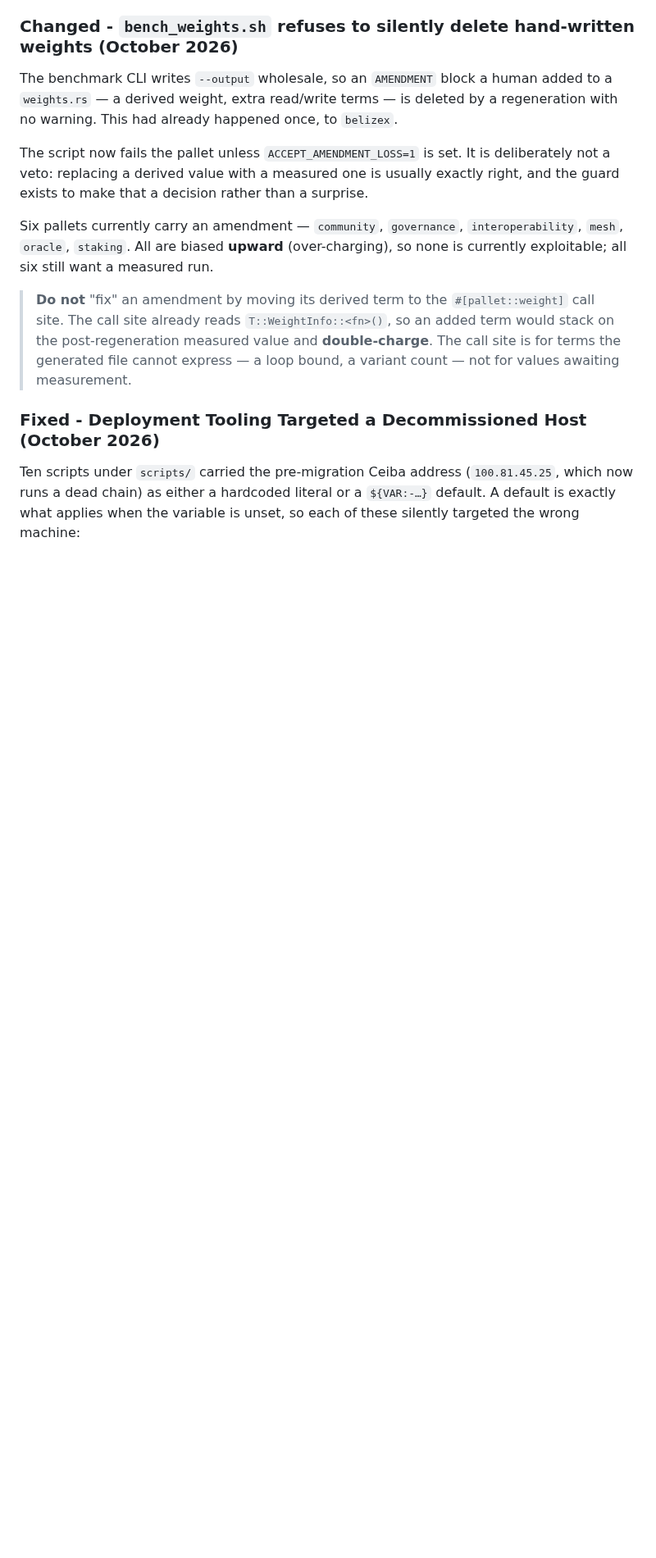
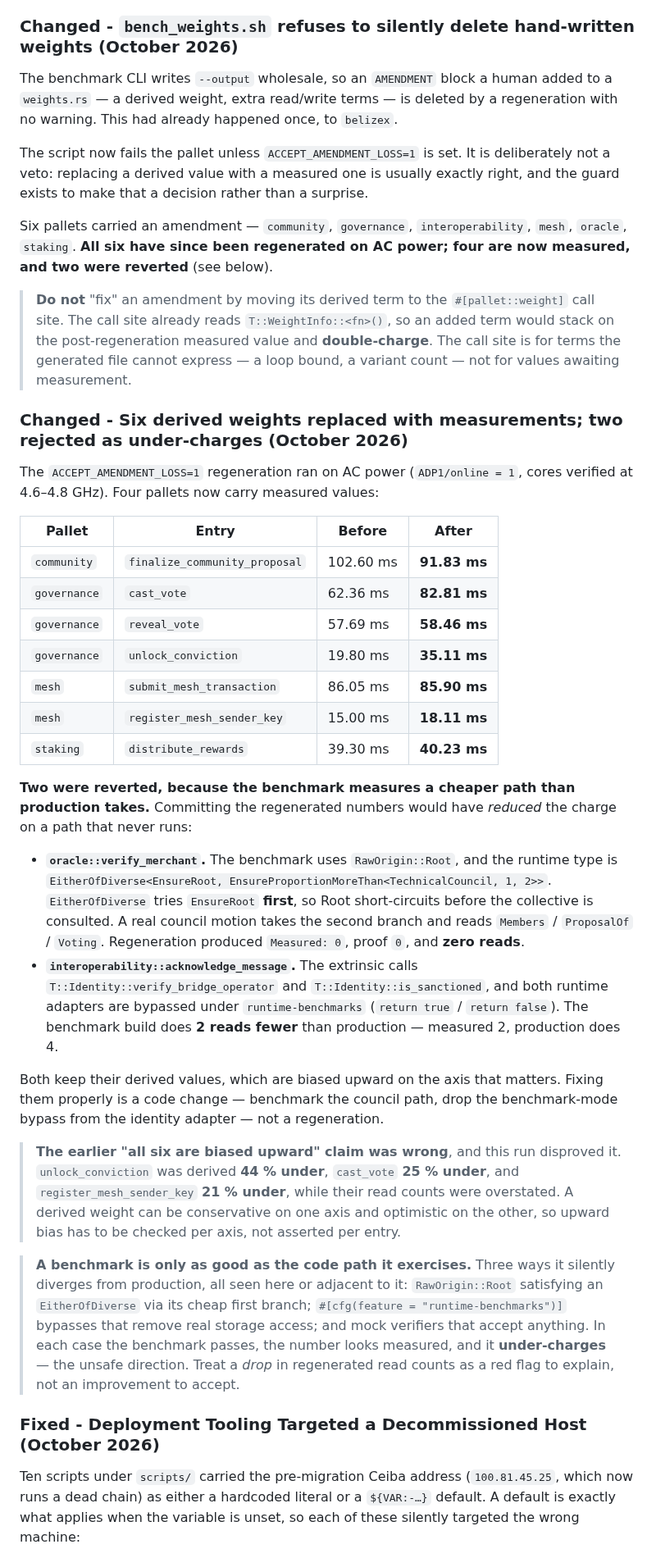
Before and after one commit to BelizeChain/belizechain, a Markdown page: CHANGELOG.md, the part around the change. Shown at 82% size. Rendered like a GitHub page; blank space fills up the shorter version.

Commit message:
docs(changelog): record the AC weight regeneration and the two reverted under-charges

```diff
--- a/CHANGELOG.md
+++ b/CHANGELOG.md
@@ -72,15 +72,64 @@ The script now fails the pallet unless `ACCEPT_AMENDMENT_LOSS=1` is set. It is
 deliberately not a veto: replacing a derived value with a measured one is usually
 exactly right, and the guard exists to make that a decision rather than a surprise.
 
-Six pallets currently carry an amendment — `community`, `governance`,
-`interoperability`, `mesh`, `oracle`, `staking`. All are biased **upward**
-(over-charging), so none is currently exploitable; all six still want a measured run.
+Six pallets carried an amendment — `community`, `governance`,
+`interoperability`, `mesh`, `oracle`, `staking`. **All six have since been regenerated on
+AC power; four are now measured, and two were reverted** (see below).
 
 > **Do not** "fix" an amendment by moving its derived term to the `#[pallet::weight]`
 > call site. The call site already reads `T::WeightInfo::<fn>()`, so an added term would
 > stack on the post-regeneration measured value and **double-charge**. The call site is
 > for terms the generated file cannot express — a loop bound, a variant count — not for
 > values awaiting measurement.
+
+### Changed - Six derived weights replaced with measurements; two rejected as under-charges (October 2026)
+
+The `ACCEPT_AMENDMENT_LOSS=1` regeneration ran on AC power (`ADP1/online = 1`, cores
+verified at 4.6–4.8 GHz). Four pallets now carry measured values:
+
+| Pallet | Entry | Before | After |
+|---|---|---|---|
+| `community` | `finalize_community_proposal` | 102.60 ms | **91.83 ms** |
+| `governance` | `cast_vote` | 62.36 ms | **82.81 ms** |
+| `governance` | `reveal_vote` | 57.69 ms | **58.46 ms** |
+| `governance` | `unlock_conviction` | 19.80 ms | **35.11 ms** |
+| `mesh` | `submit_mesh_transaction` | 86.05 ms | **85.90 ms** |
+| `mesh` | `register_mesh_sender_key` | 15.00 ms | **18.11 ms** |
+| `staking` | `distribute_rewards` | 39.30 ms | **40.23 ms** |
+
+**Two were reverted, because the benchmark measures a cheaper path than production
+takes.** Committing the regenerated numbers would have *reduced* the charge on a path
+that never runs:
+
+- **`oracle::verify_merchant`.** The benchmark uses `RawOrigin::Root`, and the runtime
+  type is `EitherOfDiverse<EnsureRoot, EnsureProportionMoreThan<TechnicalCouncil, 1, 2>>`.
+  `EitherOfDiverse` tries `EnsureRoot` **first**, so Root short-circuits before the
+  collective is consulted. A real council motion takes the second branch and reads
+  `Members` / `ProposalOf` / `Voting`. Regeneration produced `Measured: 0`, proof `0`,
+  and **zero reads**.
+- **`interoperability::acknowledge_message`.** The extrinsic calls
+  `T::Identity::verify_bridge_operator` and `T::Identity::is_sanctioned`, and both
+  runtime adapters are bypassed under `runtime-benchmarks`
+  (`return true` / `return false`). The benchmark build does **2 reads fewer** than
+  production — measured 2, production does 4.
+
+Both keep their derived values, which are biased upward on the axis that matters.
+Fixing them properly is a code change — benchmark the council path, drop the
+benchmark-mode bypass from the identity adapter — not a regeneration.
+
+> **The earlier "all six are biased upward" claim was wrong**, and this run disproved it.
+> `unlock_conviction` was derived **44 % under**, `cast_vote` **25 % under**, and
+> `register_mesh_sender_key` **21 % under**, while their read counts were overstated. A
+> derived weight can be conservative on one axis and optimistic on the other, so upward
+> bias has to be checked per axis, not asserted per entry.
+
+> **A benchmark is only as good as the code path it exercises.** Three ways it silently
+> diverges from production, all seen here or adjacent to it: `RawOrigin::Root` satisfying
+> an `EitherOfDiverse` via its cheap first branch; `#[cfg(feature = "runtime-benchmarks")]`
+> bypasses that remove real storage access; and mock verifiers that accept anything. In
+> each case the benchmark passes, the number looks measured, and it **under-charges** —
+> the unsafe direction. Treat a *drop* in regenerated read counts as a red flag to
+> explain, not an improvement to accept.
 
 ### Fixed - Deployment Tooling Targeted a Decommissioned Host (October 2026)
 
```
